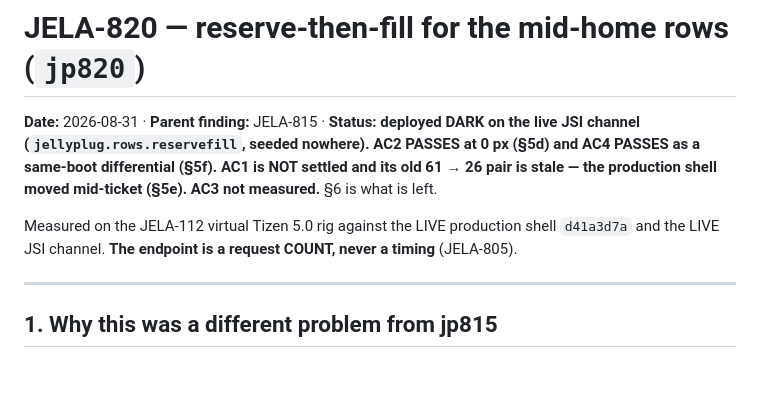
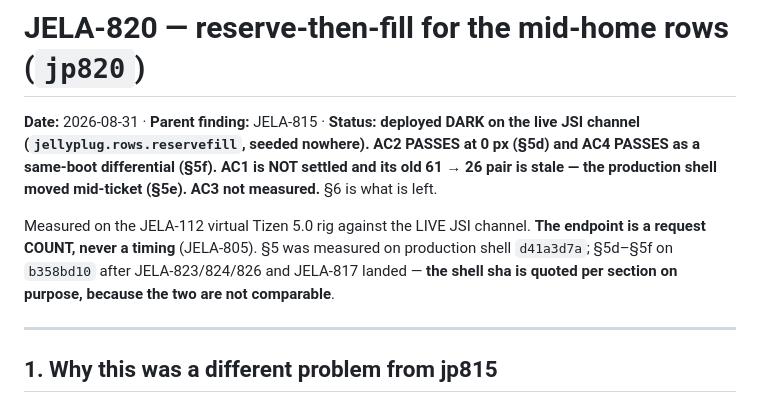
Before and after one commit to RumbleCrumbleRS/JellyPlug-Tizen, a Markdown page: docs/jela820-reserve-then-fill.md, the part around the change. GitHub-like rendering; blank space fills up the shorter version.

Commit message:
JELA-820: quote the shell sha per results section, not once in the header
Co-Authored-By: Claude Opus 5 <noreply@anthropic.com>

```diff
--- a/docs/jela820-reserve-then-fill.md
+++ b/docs/jela820-reserve-then-fill.md
@@ -6,9 +6,11 @@ AC2 PASSES at 0 px (§5d) and AC4 PASSES as a same-boot differential (§5f).
 AC1 is NOT settled and its old 61 → 26 pair is stale — the production shell moved
 mid-ticket (§5e). AC3 not measured.** §6 is what is left.
 
-Measured on the JELA-112 virtual Tizen 5.0 rig against the LIVE production
-shell `d41a3d7a` and the LIVE JSI channel. **The endpoint is a request COUNT,
-never a timing** (JELA-805).
+Measured on the JELA-112 virtual Tizen 5.0 rig against the LIVE JSI channel.
+**The endpoint is a request COUNT, never a timing** (JELA-805). §5 was measured
+on production shell `d41a3d7a`; §5d–§5f on `b358bd10` after JELA-823/824/826 and
+JELA-817 landed — **the shell sha is quoted per section on purpose, because the
+two are not comparable**.
 
 ---
 
```
